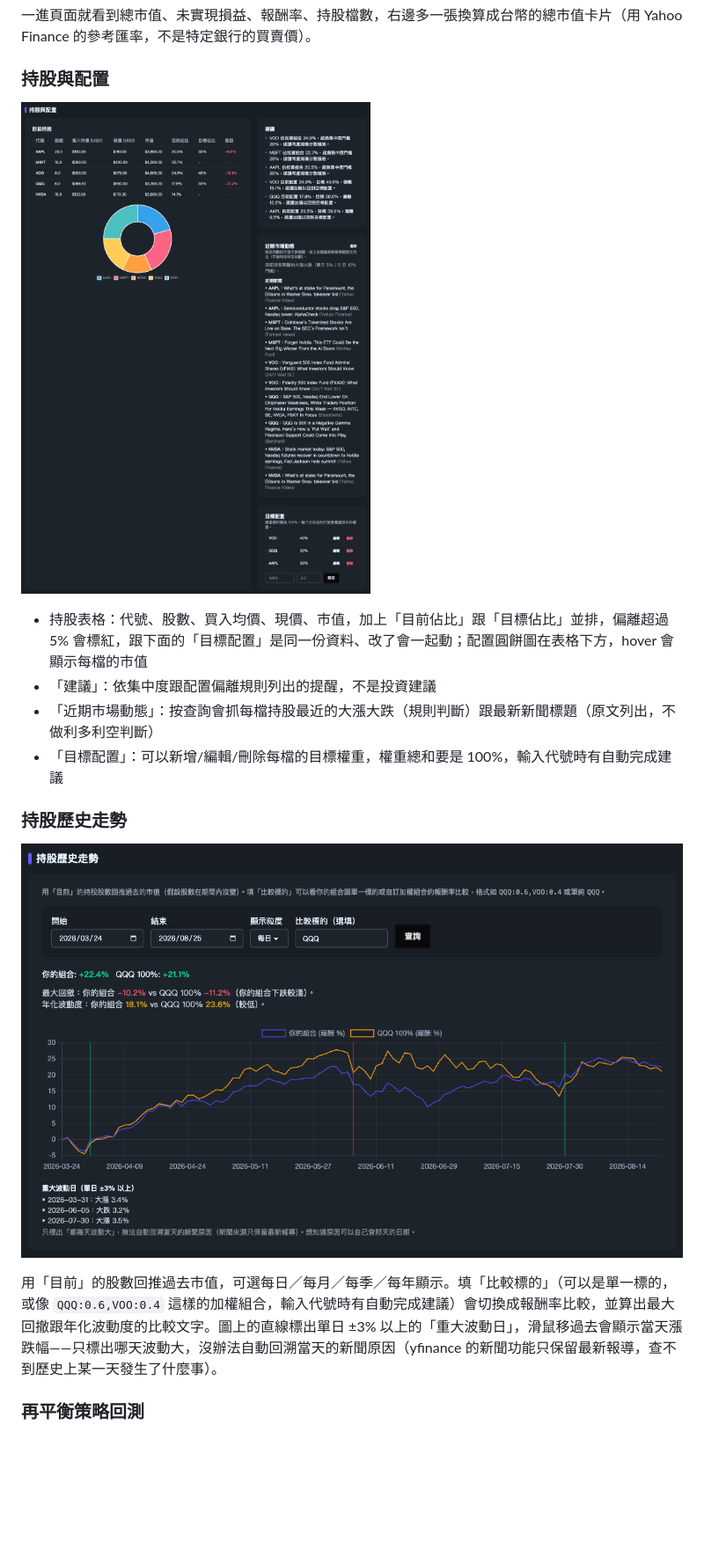
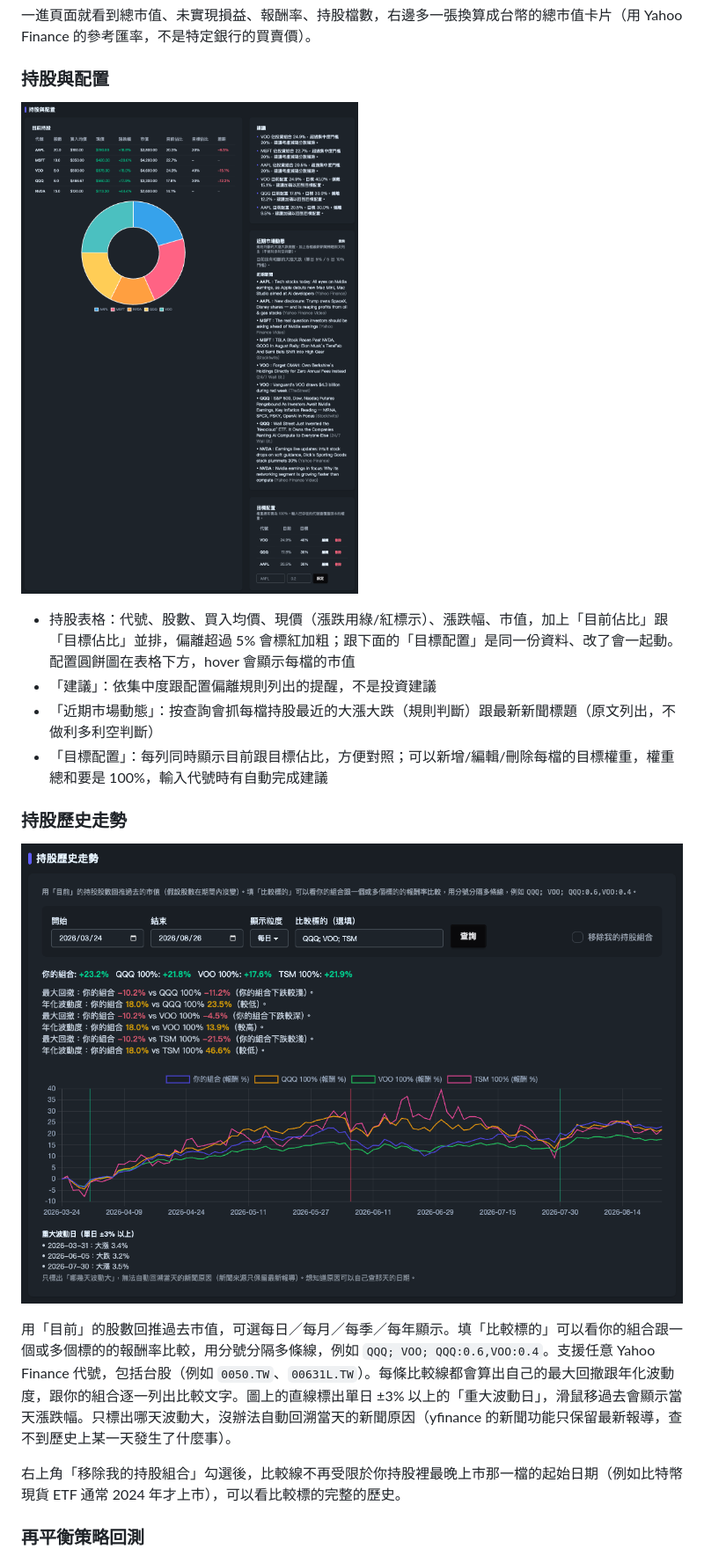
Before and after one commit to gino2013/StockOrbit, a Markdown page: README.md, the part around one of its changes. Shown at 88% size. GitHub-like rendering; pictures changed too: docs/screenshot-history.png, docs/screenshot-holdings.png; blank space fills up the shorter version.

Commit message:
Refresh README screenshots to reflect current UI, add changelog of features added since MVP

```diff
--- a/README.md
+++ b/README.md
@@ -16,10 +16,10 @@
 
 ![持股與配置：持股表格、配置圓餅圖、建議、近期市場動態、目標配置](docs/screenshot-holdings.png)
 
-- 持股表格：代號、股數、買入均價、現價、市值，加上「目前佔比」跟「目標佔比」並排，偏離超過 5% 會標紅，跟下面的「目標配置」是同一份資料、改了會一起動；配置圓餅圖在表格下方，hover 會顯示每檔的市值
+- 持股表格：代號、股數、買入均價、現價（漲跌用綠/紅標示）、漲跌幅、市值，加上「目前佔比」跟「目標佔比」並排，偏離超過 5% 會標紅加粗；跟下面的「目標配置」是同一份資料、改了會一起動。配置圓餅圖在表格下方，hover 會顯示每檔的市值
 - 「建議」：依集中度跟配置偏離規則列出的提醒，不是投資建議
 - 「近期市場動態」：按查詢會抓每檔持股最近的大漲大跌（規則判斷）跟最新新聞標題（原文列出，不做利多利空判斷）
-- 「目標配置」：可以新增/編輯/刪除每檔的目標權重，權重總和要是 100%，輸入代號時有自動完成建議
+- 「目標配置」：每列同時顯示目前跟目標佔比，方便對照；可以新增/編輯/刪除每檔的目標權重，權重總和要是 100%，輸入代號時有自動完成建議
 
 ### 持股歷史走勢
 
@@ -27,5 +27,7 @@
 
-用「目前」的股數回推過去市值，可選每日／每月／每季／每年顯示。填「比較標的」（可以是單一標的，或像 `QQQ:0.6,VOO:0.4` 這樣的加權組合，輸入代號時有自動完成建議）會切換成報酬率比較，並算出最大回撤跟年化波動度的比較文字。圖上的直線標出單日 ±3% 以上的「重大波動日」，滑鼠移過去會顯示當天漲跌幅——只標出哪天波動大，沒辦法自動回溯當天的新聞原因（yfinance 的新聞功能只保留最新報導，查不到歷史上某一天發生了什麼事）。
+用「目前」的股數回推過去市值，可選每日／每月／每季／每年顯示。填「比較標的」可以看你的組合跟一個或多個標的的報酬率比較，用分號分隔多條線，例如 `QQQ; VOO; QQQ:0.6,VOO:0.4`。支援任意 Yahoo Finance 代號，包括台股（例如 `0050.TW`、`00631L.TW`）。每條比較線都會算出自己的最大回撤跟年化波動度，跟你的組合逐一列出比較文字。圖上的直線標出單日 ±3% 以上的「重大波動日」，滑鼠移過去會顯示當天漲跌幅。只標出哪天波動大，沒辦法自動回溯當天的新聞原因（yfinance 的新聞功能只保留最新報導，查不到歷史上某一天發生了什麼事）。
+
+右上角「移除我的持股組合」勾選後，比較線不再受限於你持股裡最晚上市那一檔的起始日期（例如比特幣現貨 ETF 通常 2024 年才上市），可以看比較標的完整的歷史。
 
 ### 再平衡策略回測
 
```
Also changed, not shown: other parts of README.md (+26 -10 lines), docs/screenshot-backtest.png, docs/screenshot-overview.png.
